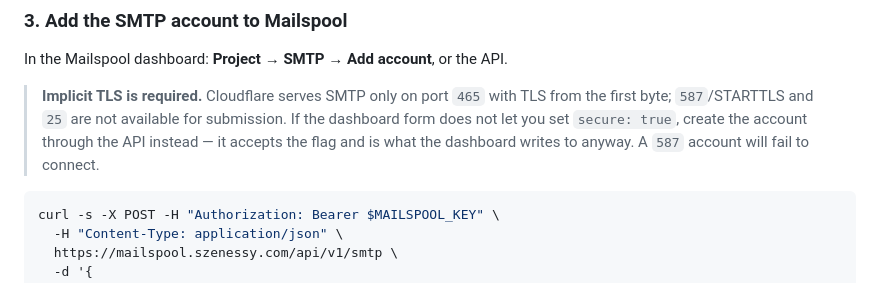
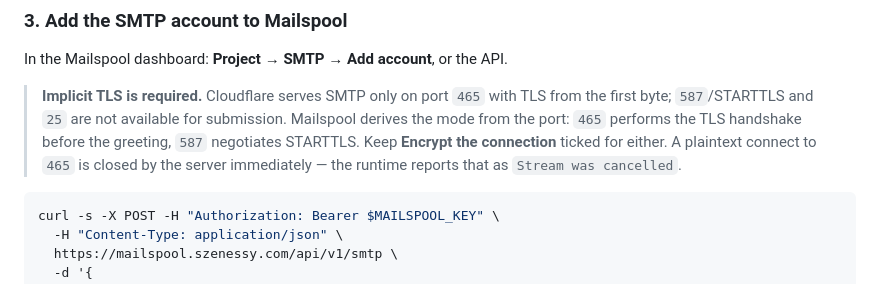
Before and after one commit to TomSzenessy/MinoAI, a Markdown page: docs-site/deployment/email-delivery.md, the part around the change. Rendered like a GitHub page.

Commit message:
docs(email): port 465 is implicit TLS, and Mailspool derives it from the port
Replaces the 'use the API if the form will not take secure' workaround with the
actual rule: 465 handshakes first, 587 negotiates STARTTLS, and a plaintext
connect to 465 surfaces as Stream was cancelled.

````diff
--- a/docs-site/deployment/email-delivery.md
+++ b/docs-site/deployment/email-delivery.md
@@ -98,9 +98,10 @@ In the Mailspool dashboard: **Project → SMTP → Add account**, or the API.
 
 > **Implicit TLS is required.** Cloudflare serves SMTP only on port `465` with
 > TLS from the first byte; `587`/STARTTLS and `25` are not available for
-> submission. If the dashboard form does not let you set `secure: true`, create
-> the account through the API instead — it accepts the flag and is what the
-> dashboard writes to anyway. A `587` account will fail to connect.
+> submission. Mailspool derives the mode from the port: `465` performs the TLS
+> handshake before the greeting, `587` negotiates STARTTLS. Keep **Encrypt the
+> connection** ticked for either. A plaintext connect to `465` is closed by the
+> server immediately — the runtime reports that as `Stream was cancelled`.
 
 
 ```bash
````
